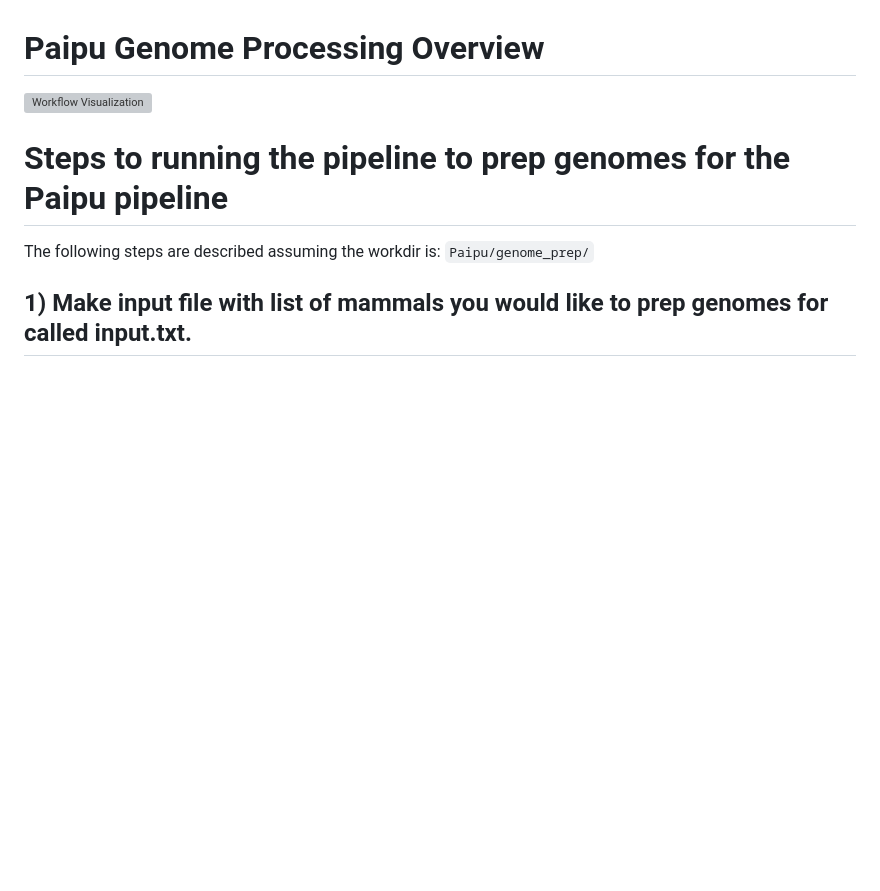
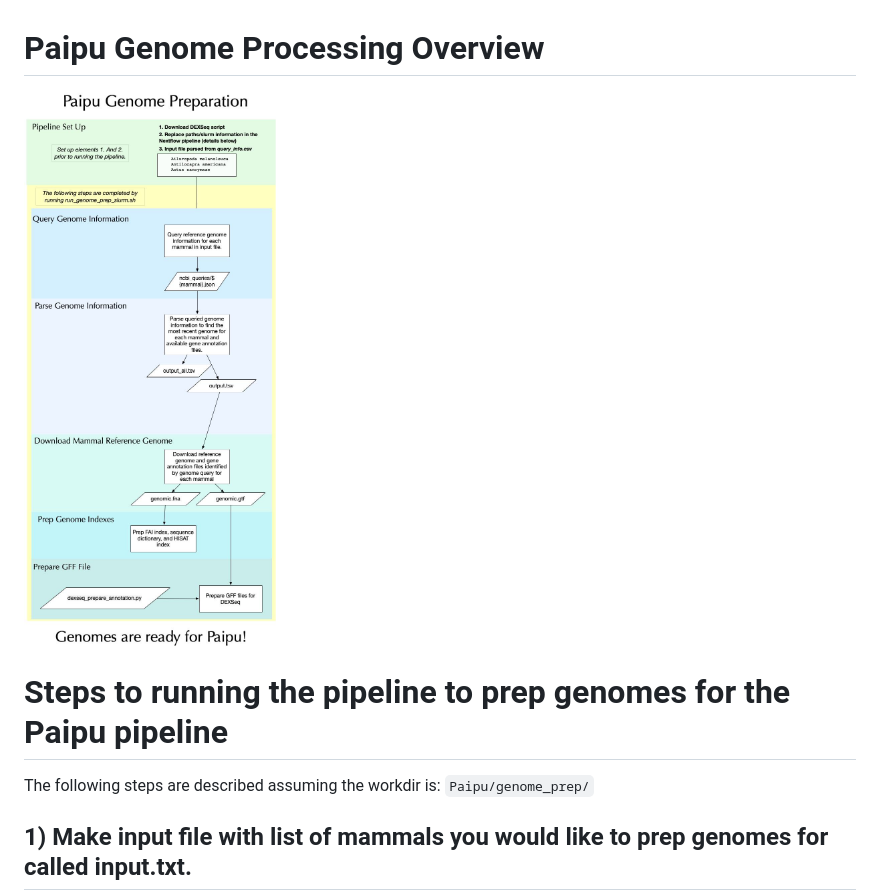
Before and after one commit to GraimLab/Paipu, a Markdown page: genome_prep/README.md, the part around the change. Drawn GitHub-style; blank space fills up the shorter version; grey boxes are pictures that could not be loaded.

```diff
--- a/genome_prep/README.md
+++ b/genome_prep/README.md
@@ -1,5 +1,5 @@
 # Paipu Genome Processing Overview
-![Workflow Visualization](images/PaipuWorkdlor.pdf)
+![Workflow Visualization](images/PaipuWorkdlor.jpg)
 
 # Steps to running the pipeline to prep genomes for the Paipu pipeline
 The following steps are described assuming the workdir is: `Paipu/genome_prep/`
```
